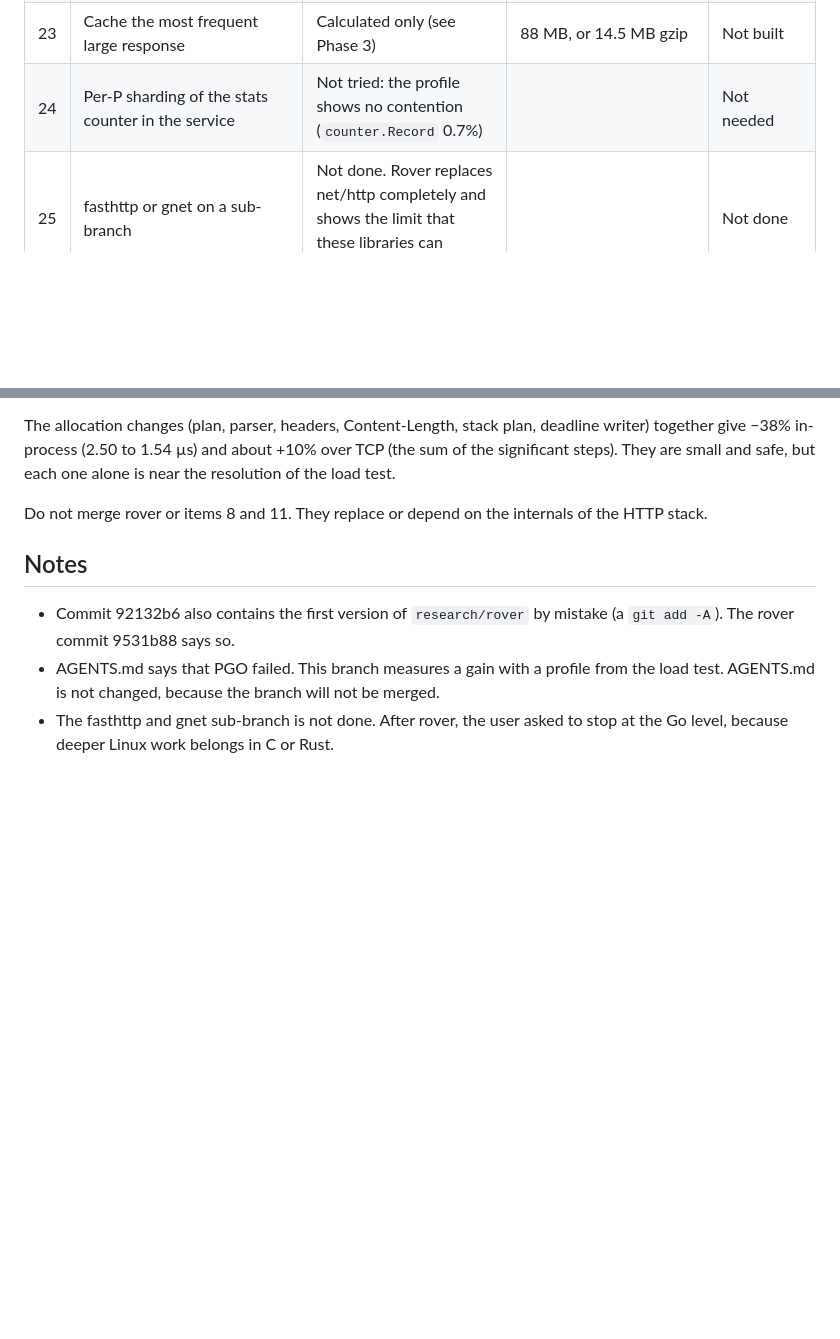
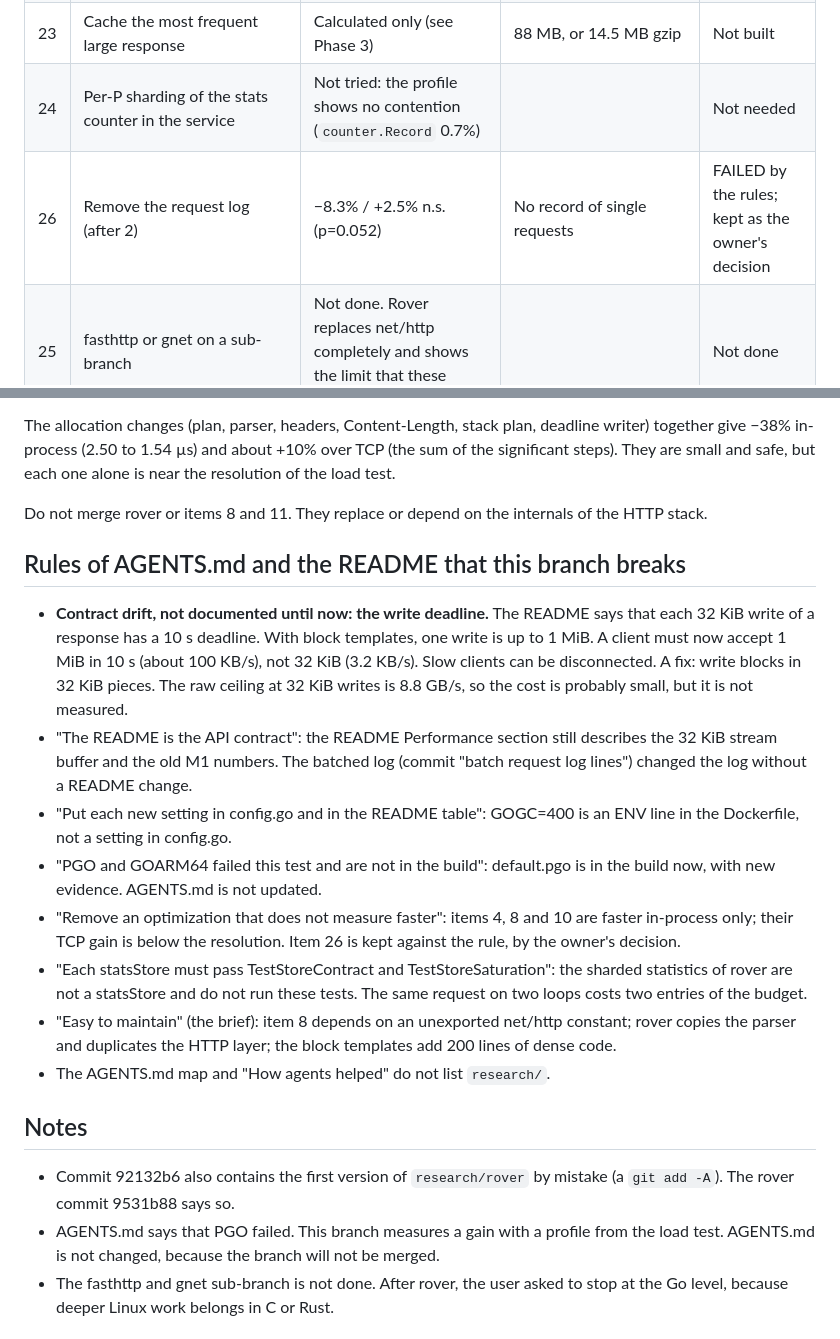
Before and after one commit to dkhalizov/fizzbuzz, a Markdown page: REPORT.md, 2 parts joined by grey strips. Drawn GitHub-style; blank space fills up the shorter version.

Commit message:
REPORT.md: the rules this branch breaks, and the log removal
The write deadline is a contract drift that the earlier report missed:
one block write is up to 1 MiB, but the README promises a 10 s deadline
for each 32 KiB write.

Co-Authored-By: Claude Opus 5.5 <noreply@anthropic.com>
Claude-Session: https://claude.ai/code/session_018UeACtSWp39xz143FYizso

```diff
--- a/REPORT.md
+++ b/REPORT.md
@@ -119,6 +119,7 @@ significant (p ≥ 0.05). The TCP gain is for RPS at limit=100 unless noted.
 | 22 | Rover response cache for small responses | 198k → 279k RPS at 2 cores (1 run each) | 32 MB for each loop | Not verified with benchstat |
 | 23 | Cache the most frequent large response | Calculated only (see Phase 3) | 88 MB, or 14.5 MB gzip | Not built |
 | 24 | Per-P sharding of the stats counter in the service | Not tried: the profile shows no contention (`counter.Record` 0.7%) | | Not needed |
+| 26 | Remove the request log (after 2) | −8.3% / +2.5% n.s. (p=0.052) | No record of single requests | FAILED by the rules; kept as the owner's decision |
 | 25 | fasthttp or gnet on a sub-branch | Not done. Rover replaces net/http completely and shows the limit that these libraries can approach | | Not done |
 
 ## Phase 2: small responses
@@ -251,6 +252,32 @@ alone is near the resolution of the load test.
 Do not merge rover or items 8 and 11. They replace or depend on the internals of
 the HTTP stack.
 
+## Rules of AGENTS.md and the README that this branch breaks
+
+- **Contract drift, not documented until now: the write deadline.** The README
+  says that each 32 KiB write of a response has a 10 s deadline. With block
+  templates, one write is up to 1 MiB. A client must now accept 1 MiB in 10 s
+  (about 100 KB/s), not 32 KiB (3.2 KB/s). Slow clients can be disconnected.
+  A fix: write blocks in 32 KiB pieces. The raw ceiling at 32 KiB writes is
+  8.8 GB/s, so the cost is probably small, but it is not measured.
+- "The README is the API contract": the README Performance section still
+  describes the 32 KiB stream buffer and the old M1 numbers. The batched log
+  (commit "batch request log lines") changed the log without a README change.
+- "Put each new setting in config.go and in the README table": GOGC=400 is an
+  ENV line in the Dockerfile, not a setting in config.go.
+- "PGO and GOARM64 failed this test and are not in the build": default.pgo is
+  in the build now, with new evidence. AGENTS.md is not updated.
+- "Remove an optimization that does not measure faster": items 4, 8 and 10 are
+  faster in-process only; their TCP gain is below the resolution. Item 26 is
+  kept against the rule, by the owner's decision.
+- "Each statsStore must pass TestStoreContract and TestStoreSaturation": the
+  sharded statistics of rover are not a statsStore and do not run these tests.
+  The same request on two loops costs two entries of the budget.
+- "Easy to maintain" (the brief): item 8 depends on an unexported net/http
+  constant; rover copies the parser and duplicates the HTTP layer; the block
+  templates add 200 lines of dense code.
+- The AGENTS.md map and "How agents helped" do not list `research/`.
+
 ## Notes
 
 - Commit 92132b6 also contains the first version of `research/rover` by mistake
```
